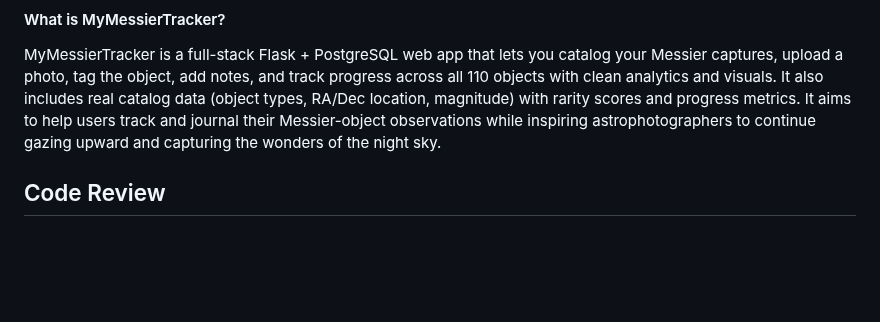
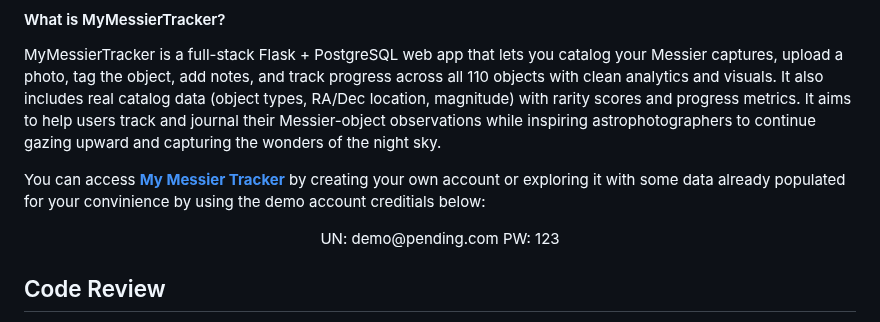
Before and after one commit to StellarNavi/StellarNavi.github.io, a Markdown page: README.md, the part around the change. Rendered like a GitHub page; blank space fills up the shorter version.

Commit message:
Update README with demo account details
Added demo account credentials and access information.

```diff
--- a/README.md
+++ b/README.md
@@ -13,6 +13,12 @@
 #### What is MyMessierTracker?
 MyMessierTracker is a full-stack Flask + PostgreSQL web app that lets you catalog your Messier captures, upload a photo, tag the object, add notes, and track progress across all 110 objects with clean analytics and visuals. It also includes real catalog data (object types, RA/Dec location, magnitude) with rarity scores and progress metrics. It aims to help users track and journal their Messier-object observations while inspiring astrophotographers to continue gazing upward and capturing the wonders of the night sky.
 
+You can access <a href="https://mymessiertracker.com" target="_blank" rel="noopener"><strong>My Messier Tracker</strong></a> by creating your own account or exploring it with some data already populated for your convinience by using the demo account creditials below:
+
+<p align="center">
+UN: demo@pending.com
+PW: 123
+</p>
 
 ## Code Review
 Here I discuss the code behind an early version of the web app, the structure of the database and the planned development of enhancements. Below you can also find the code files for this earlier version as well as the code files after the enhancements were published.
```
